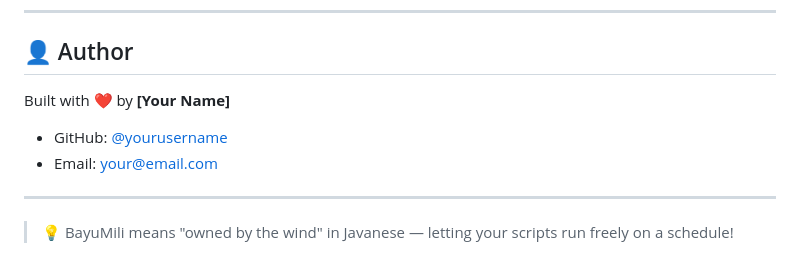
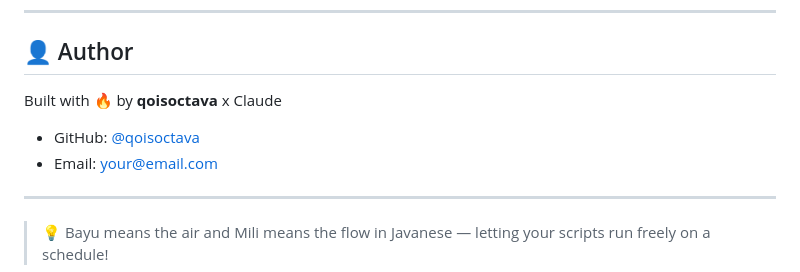
Before and after one commit to qoisoctava/bayumili, a Markdown page: README.md, the part around the change. Drawn GitHub-style.

```diff
--- a/README.md
+++ b/README.md
@@ -280,12 +280,12 @@ MIT License — feel free to use and modify.
 
 ## 👤 Author
 
-Built with ❤️ by **[Your Name]**
+Built with 🔥 by **qoisoctava** x Claude
 
-- GitHub: [@yourusername](https://github.com/yourusername)
+- GitHub: [@qoisoctava](https://github.com/qoisoctava)
 - Email: your@email.com
 
 ---
 
-> 💡 BayuMili means "owned by the wind" in Javanese —
+> 💡 Bayu means the air and Mili means the flow in Javanese —
 > letting your scripts run freely on a schedule!
```
